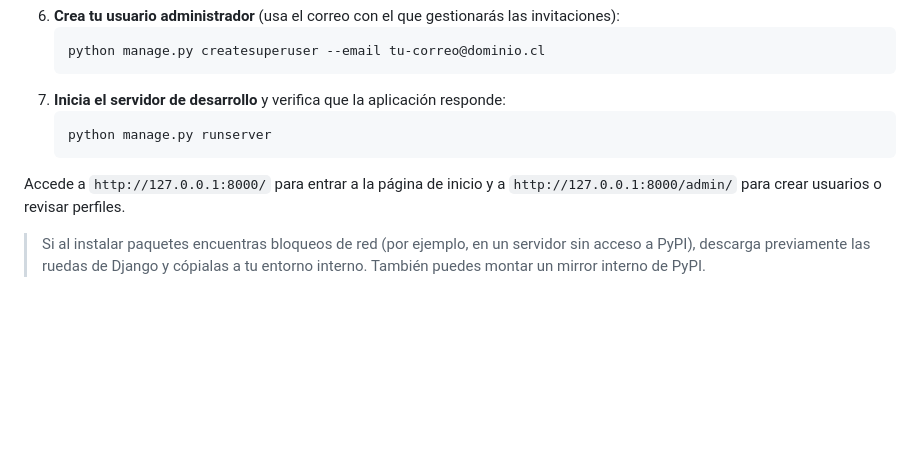
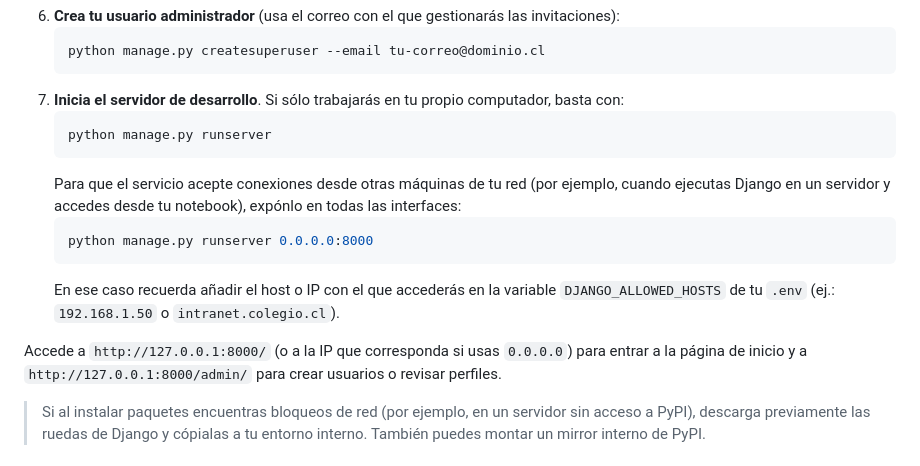
Before and after one commit to syunusic/pruebas_ai, a Markdown page: README.md, the part around the change. Drawn GitHub-style; blank space fills up the shorter version.

Commit message:
Documentar ejecución del servidor en 0.0.0.0

````diff
--- a/README.md
+++ b/README.md
@@ -42,12 +42,17 @@ Este proyecto implementa la primera iteración del directorio privado para tu cu
    ```bash
    python manage.py createsuperuser --email tu-correo@dominio.cl
    ```
-7. **Inicia el servidor de desarrollo** y verifica que la aplicación responde:
+7. **Inicia el servidor de desarrollo**. Si sólo trabajarás en tu propio computador, basta con:
    ```bash
    python manage.py runserver
    ```
+   Para que el servicio acepte conexiones desde otras máquinas de tu red (por ejemplo, cuando ejecutas Django en un servidor y accedes desde tu notebook), expónlo en todas las interfaces:
+   ```bash
+   python manage.py runserver 0.0.0.0:8000
+   ```
+   En ese caso recuerda añadir el host o IP con el que accederás en la variable `DJANGO_ALLOWED_HOSTS` de tu `.env` (ej.: `192.168.1.50` o `intranet.colegio.cl`).
 
-Accede a `http://127.0.0.1:8000/` para entrar a la página de inicio y a `http://127.0.0.1:8000/admin/` para crear usuarios o revisar perfiles.
+Accede a `http://127.0.0.1:8000/` (o a la IP que corresponda si usas `0.0.0.0`) para entrar a la página de inicio y a `http://127.0.0.1:8000/admin/` para crear usuarios o revisar perfiles.
 
 > Si al instalar paquetes encuentras bloqueos de red (por ejemplo, en un servidor sin acceso a PyPI), descarga previamente las ruedas de Django y cópialas a tu entorno interno. También puedes montar un mirror interno de PyPI.
 
````
